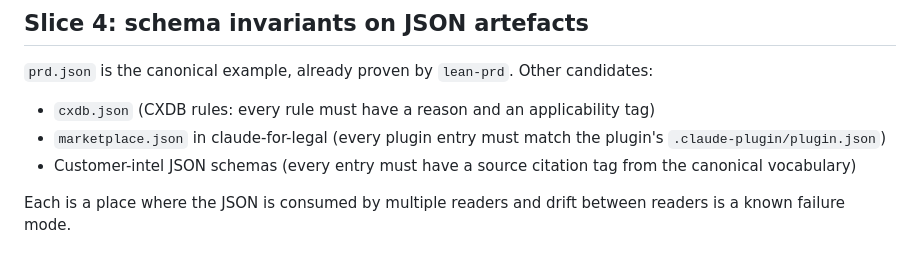
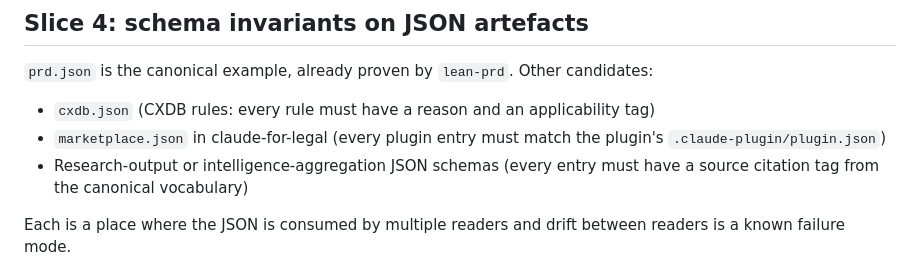
Before and after one commit to edu-ap/lean-in-skills, a Markdown page: thesis/02-where-it-helps.md, the part around the change. GitHub-like rendering.

Commit message:
docs(thesis): scrub remaining 'Customer-intel' reference
Replaced with 'Research-output or intelligence-aggregation JSON schemas'
to keep the example domain-neutral.

Co-Authored-By: Claude Opus 4.7 (1M context) <noreply@anthropic.com>

```diff
--- a/thesis/02-where-it-helps.md
+++ b/thesis/02-where-it-helps.md
@@ -38,7 +38,7 @@ The current English rule ("Treat silence as 'don't proceed'") relies on the read
 
 - `cxdb.json` (CXDB rules: every rule must have a reason and an applicability tag)
 - `marketplace.json` in claude-for-legal (every plugin entry must match the plugin's `.claude-plugin/plugin.json`)
-- Customer-intel JSON schemas (every entry must have a source citation tag from the canonical vocabulary)
+- Research-output or intelligence-aggregation JSON schemas (every entry must have a source citation tag from the canonical vocabulary)
 
 Each is a place where the JSON is consumed by multiple readers and drift between readers is a known failure mode.
 
```
